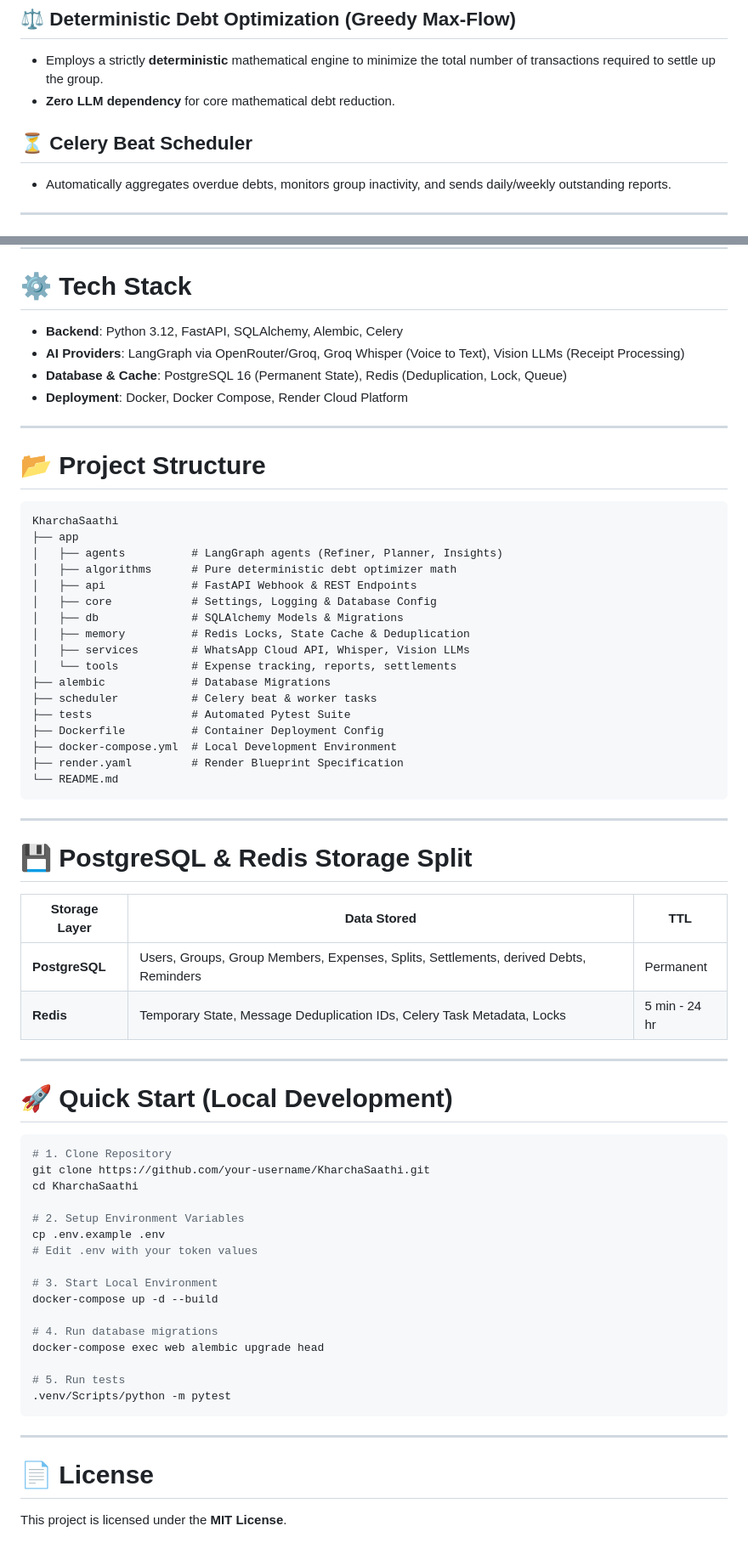
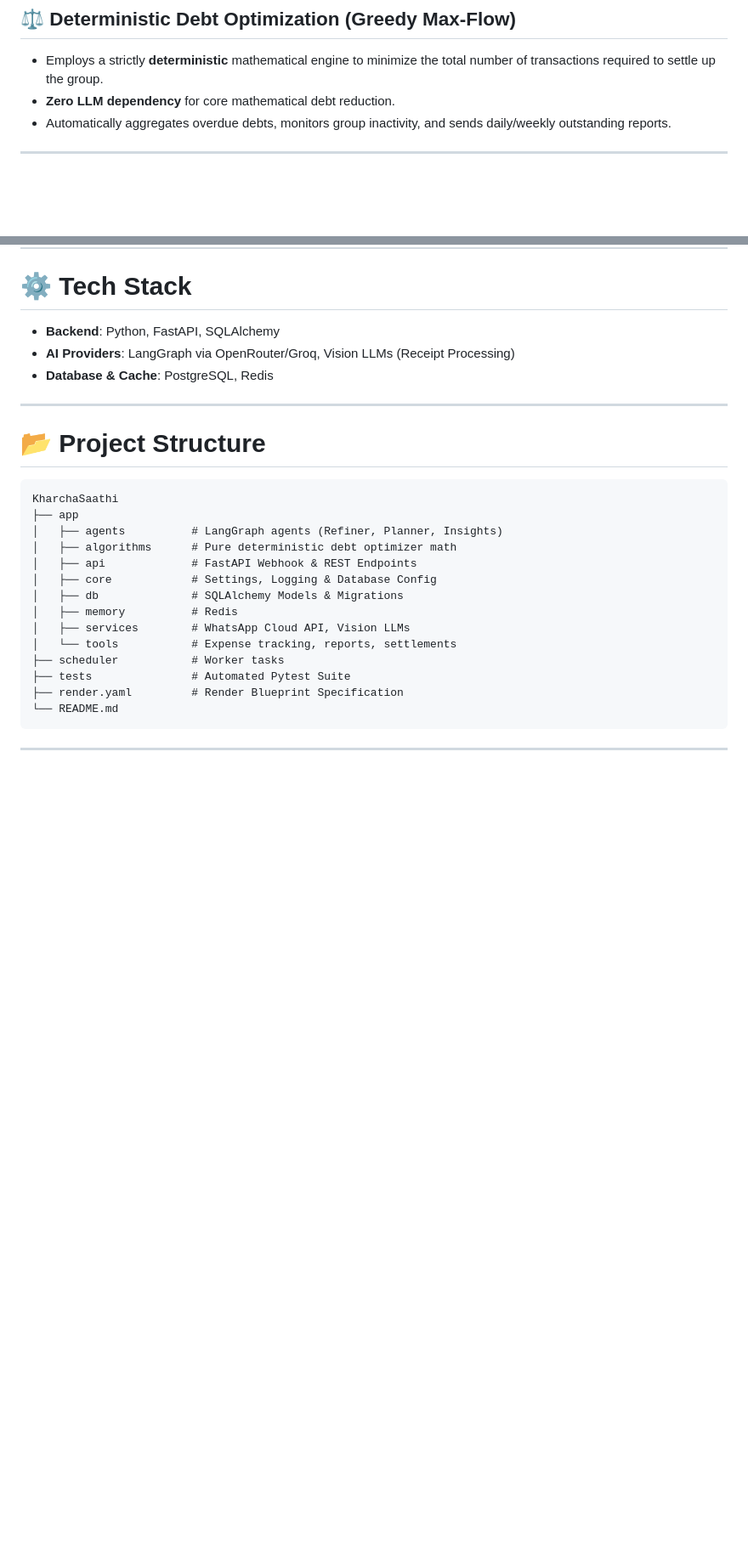
Before and after one commit to Samiksha-Lohia/KharchaSaathi, a Markdown page: README.md, 2 parts joined by grey strips. Shown at 85% size. Drawn GitHub-style; blank space fills up the shorter version.

Commit message:
Readme Updated
Removed references to 'Agentic AI' and simplified the project description. Updated features and project structure sections for clarity.

````diff
--- a/README.md
+++ b/README.md
@@ -81,8 +66,6 @@ KharchaSaathi parses the conversational text, extracts names, currencies, and sp
 ## ⚖ Deterministic Debt Optimization (Greedy Max-Flow)
 - Employs a strictly **deterministic** mathematical engine to minimize the total number of transactions required to settle up the group.
 - **Zero LLM dependency** for core mathematical debt reduction.
-
-## ⏳ Celery Beat Scheduler
 - Automatically aggregates overdue debts, monitors group inactivity, and sends daily/weekly outstanding reports.
 
 ---
@@ -170,10 +152,9 @@ W-->>U: Formatted Summary Message
 
 # ⚙ Tech Stack
 
-- **Backend**: Python 3.12, FastAPI, SQLAlchemy, Alembic, Celery
-- **AI Providers**: LangGraph via OpenRouter/Groq, Groq Whisper (Voice to Text), Vision LLMs (Receipt Processing)
-- **Database & Cache**: PostgreSQL 16 (Permanent State), Redis (Deduplication, Lock, Queue)
-- **Deployment**: Docker, Docker Compose, Render Cloud Platform
+- **Backend**: Python, FastAPI, SQLAlchemy
+- **AI Providers**: LangGraph via OpenRouter/Groq, Vision LLMs (Receipt Processing)
+- **Database & Cache**: PostgreSQL, Redis
 
 ---
 
@@ -187,52 +168,13 @@ KharchaSaathi
 │   ├── api             # FastAPI Webhook & REST Endpoints
 │   ├── core            # Settings, Logging & Database Config
 │   ├── db              # SQLAlchemy Models & Migrations
-│   ├── memory          # Redis Locks, State Cache & Deduplication
-│   ├── services        # WhatsApp Cloud API, Whisper, Vision LLMs
+│   ├── memory          # Redis
+│   ├── services        # WhatsApp Cloud API, Vision LLMs
 │   └── tools           # Expense tracking, reports, settlements
-├── alembic             # Database Migrations
-├── scheduler           # Celery beat & worker tasks
+├── scheduler           # Worker tasks
 ├── tests               # Automated Pytest Suite
-├── Dockerfile          # Container Deployment Config
-├── docker-compose.yml  # Local Development Environment
 ├── render.yaml         # Render Blueprint Specification
 └── README.md
 ```
 
 ---
-
-# 💾 PostgreSQL & Redis Storage Split
-
-| Storage Layer | Data Stored | TTL |
-|---------------|-------------|-----|
-| **PostgreSQL** | Users, Groups, Group Members, Expenses, Splits, Settlements, derived Debts, Reminders | Permanent |
-| **Redis** | Temporary State, Message Deduplication IDs, Celery Task Metadata, Locks | 5 min - 24 hr |
-
----
-
-# 🚀 Quick Start (Local Development)
-
-```bash
-# 1. Clone Repository
-git clone https://github.com/your-username/KharchaSaathi.git
-cd KharchaSaathi
-
-# 2. Setup Environment Variables
-cp .env.example .env
-# Edit .env with your token values
-
-# 3. Start Local Environment
-docker-compose up -d --build
-
-# 4. Run database migrations
-docker-compose exec web alembic upgrade head
-
-# 5. Run tests
-.venv/Scripts/python -m pytest
-```
-
----
-
-# 📄 License
-
-This project is licensed under the **MIT License**.
````
Also changed, not shown: other parts of README.md (+9 -25 lines).
